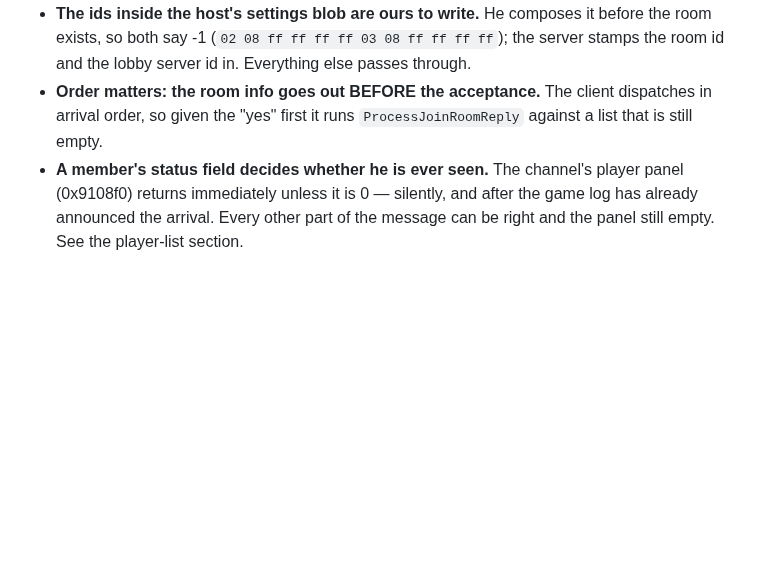
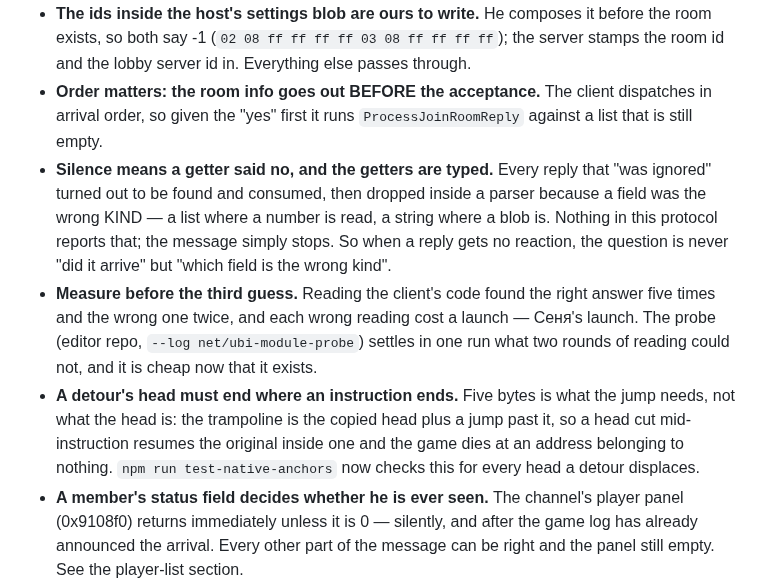
Before and after one commit to senyaak/h5e-lobby, a Markdown page: docs/NETWORK_STATE.md, the part around one of its changes. Rendered like a GitHub page; blank space fills up the shorter version.

```diff
--- a/docs/NETWORK_STATE.md
+++ b/docs/NETWORK_STATE.md
@@ -115,6 +117,20 @@ wants one run to confirm it. The second client is the thing nothing has exercise
 - **Order matters: the room info goes out BEFORE the acceptance.** The client
   dispatches in arrival order, so given the "yes" first it runs
   `ProcessJoinRoomReply` against a list that is still empty.
+- **Silence means a getter said no, and the getters are typed.** Every reply that "was
+  ignored" turned out to be found and consumed, then dropped inside a parser because a
+  field was the wrong KIND — a list where a number is read, a string where a blob is.
+  Nothing in this protocol reports that; the message simply stops. So when a reply gets no
+  reaction, the question is never "did it arrive" but "which field is the wrong kind".
+- **Measure before the third guess.** Reading the client's code found the right answer
+  five times and the wrong one twice, and each wrong reading cost a launch — Сеня's launch.
+  The probe (editor repo, `--log net/ubi-module-probe`) settles in one run what two rounds
+  of reading could not, and it is cheap now that it exists.
+- **A detour's head must end where an instruction ends.** Five bytes is what the jump
+  needs, not what the head is: the trampoline is the copied head plus a jump past it, so a
+  head cut mid-instruction resumes the original inside one and the game dies at an address
+  belonging to nothing. `npm run test-native-anchors` now checks this for every head a
+  detour displaces.
 - **A member's status field decides whether he is ever seen.** The channel's player panel
   (0x9108f0) returns immediately unless it is 0 — silently, and after the game log has
   already announced the arrival. Every other part of the message can be right and the
```
Also changed, not shown: other parts of docs/NETWORK_STATE.md (+42 -8 lines).
